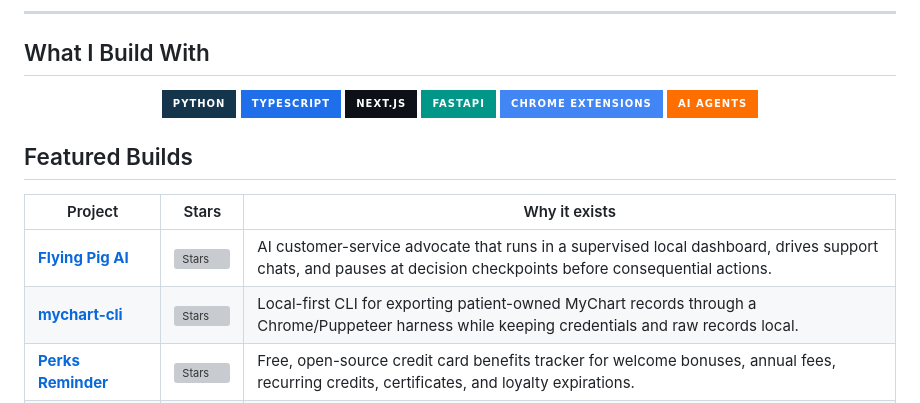
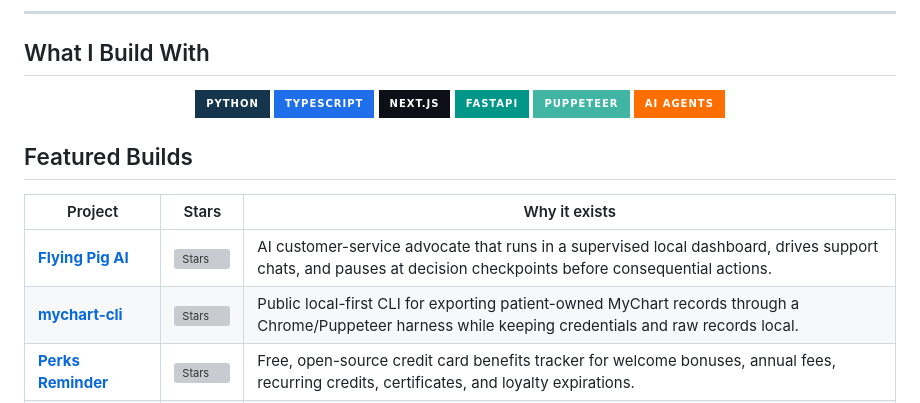
Before and after one commit to lifan-builds/lifan-builds, a Markdown page: README.md, the part around the change. GitHub-like rendering; badges without logos; grey boxes are pictures that could not be loaded.

Commit message:
Update profile mychart-cli positioning

```diff
--- a/README.md
+++ b/README.md
@@ -38,7 +38,7 @@ lifan = {
 ![TypeScript](https://img.shields.io/badge/TypeScript-1f6feb?style=for-the-badge&logo=typescript&logoColor=white)
 ![Next.js](https://img.shields.io/badge/Next.js-0d1117?style=for-the-badge&logo=nextdotjs&logoColor=white)
 ![FastAPI](https://img.shields.io/badge/FastAPI-009688?style=for-the-badge&logo=fastapi&logoColor=white)
-![Chrome Extensions](https://img.shields.io/badge/Chrome%20Extensions-4285F4?style=for-the-badge&logo=googlechrome&logoColor=white)
+![Puppeteer](https://img.shields.io/badge/Puppeteer-40B5A4?style=for-the-badge&logo=puppeteer&logoColor=white)
 ![AI Agents](https://img.shields.io/badge/AI%20Agents-FF6F00?style=for-the-badge&logo=openai&logoColor=white)
 
 </div>
@@ -48,7 +48,7 @@ lifan = {
 | Project | Stars | Why it exists |
 |---------|-------|---------------|
 | [**Flying Pig AI**](https://github.com/lifan-builds/flyingpig) | ![Stars](https://img.shields.io/github/stars/lifan-builds/flyingpig?style=flat&color=f5c542&label=stars) | AI customer-service advocate that runs in a supervised local dashboard, drives support chats, and pauses at decision checkpoints before consequential actions. |
-| [**mychart-cli**](https://github.com/lifan-builds/mychart-cli) | ![Stars](https://img.shields.io/github/stars/lifan-builds/mychart-cli?style=flat&color=f5c542&label=stars) | Local-first CLI for exporting patient-owned MyChart records through a Chrome/Puppeteer harness while keeping credentials and raw records local. |
+| [**mychart-cli**](https://github.com/lifan-builds/mychart-cli) | ![Stars](https://img.shields.io/github/stars/lifan-builds/mychart-cli?style=flat&color=f5c542&label=stars) | Public local-first CLI for exporting patient-owned MyChart records through a Chrome/Puppeteer harness while keeping credentials and raw records local. |
 | [**Perks Reminder**](https://github.com/lifan-builds/perks-reminder) | ![Stars](https://img.shields.io/github/stars/lifan-builds/perks-reminder?style=flat&color=f5c542&label=stars) | Free, open-source credit card benefits tracker for welcome bonuses, annual fees, recurring credits, certificates, and loyalty expirations. |
 | [**FreshPowder**](https://github.com/lifan-builds/snow-deal) | ![Stars](https://img.shields.io/github/stars/lifan-builds/snow-deal?style=flat&color=f5c542&label=stars) | Ski and snowboard deal aggregator tracking 12k+ current and historical deals across 28+ North American retailers every 6 hours. |
 | [**CastForge**](https://github.com/lifan-builds/castforge) | ![Stars](https://img.shields.io/github/stars/lifan-builds/castforge?style=flat&color=f5c542&label=stars) | Source-to-podcast automation framework extracted from Nitan Podcast, with reusable pipeline stages, audio integrations, publishing, and validation. |
```
